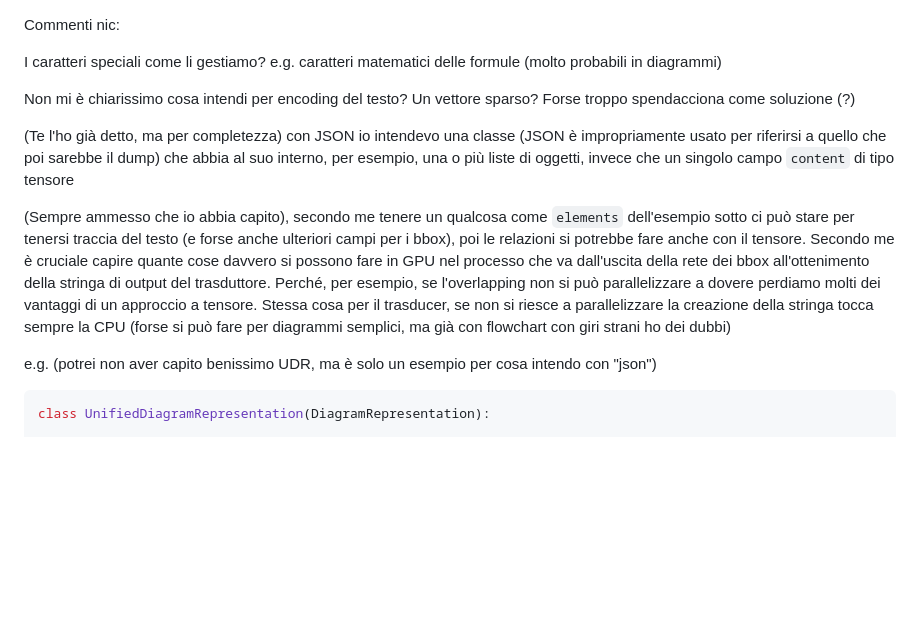
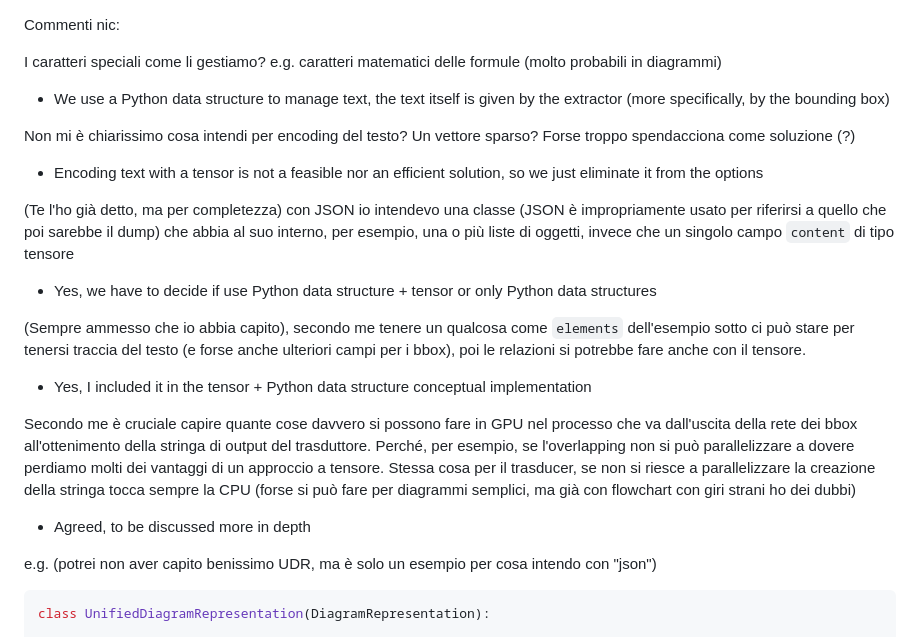
Before and after one commit to nricciardi/diagram, a Markdown page: unified_representation_proposals.md, the part around one of its changes. GitHub-like rendering; blank space fills up the shorter version.

````diff
--- a/unified_representation_proposals.md
+++ b/unified_representation_proposals.md
@@ -1,18 +1,24 @@
 Commenti nic:
 
 I caratteri speciali come li gestiamo? e.g. caratteri matematici delle formule (molto probabili in diagrammi)
+- We use a Python data structure to manage text, the text itself is given by the extractor (more specifically, by the bounding box)
 
 Non mi è chiarissimo cosa intendi per encoding del testo? Un vettore sparso? Forse troppo spendacciona come soluzione (?)
+- Encoding text with a tensor is not a feasible nor an efficient solution, so we just eliminate it from the options
 
 (Te l'ho già detto, ma per completezza) con JSON io intendevo una classe (JSON è impropriamente usato per riferirsi a quello che poi sarebbe il dump)
 che abbia al suo interno, per esempio, una o più liste di oggetti, invece che un singolo campo `content` di tipo tensore
+- Yes, we have to decide if use Python data structure + tensor or only Python data structures
 
 (Sempre ammesso che io abbia capito), secondo me tenere un qualcosa come `elements` dell'esempio sotto ci può stare per tenersi traccia del testo
 (e forse anche ulteriori campi per i bbox), poi le relazioni si potrebbe fare anche con il tensore.
+- Yes, I included it in the tensor + Python data structure conceptual implementation
+
 Secondo me è cruciale capire quante cose davvero si possono fare in GPU nel processo che va dall'uscita della rete dei bbox all'ottenimento
 della stringa di output del trasduttore. Perché, per esempio, se l'overlapping non si può parallelizzare a dovere perdiamo molti dei vantaggi
 di un approccio a tensore. Stessa cosa per il trasducer, se non si riesce a parallelizzare la creazione della stringa tocca sempre la CPU
 (forse si può fare per diagrammi semplici, ma già con flowchart con giri strani ho dei dubbi)
+- Agreed, to be discussed more in depth
 
 e.g. (potrei non aver capito benissimo UDR, ma è solo un esempio per cosa intendo con "json")
 ```Python
````
Also changed, not shown: other parts of unified_representation_proposals.md (+104 -51 lines).
